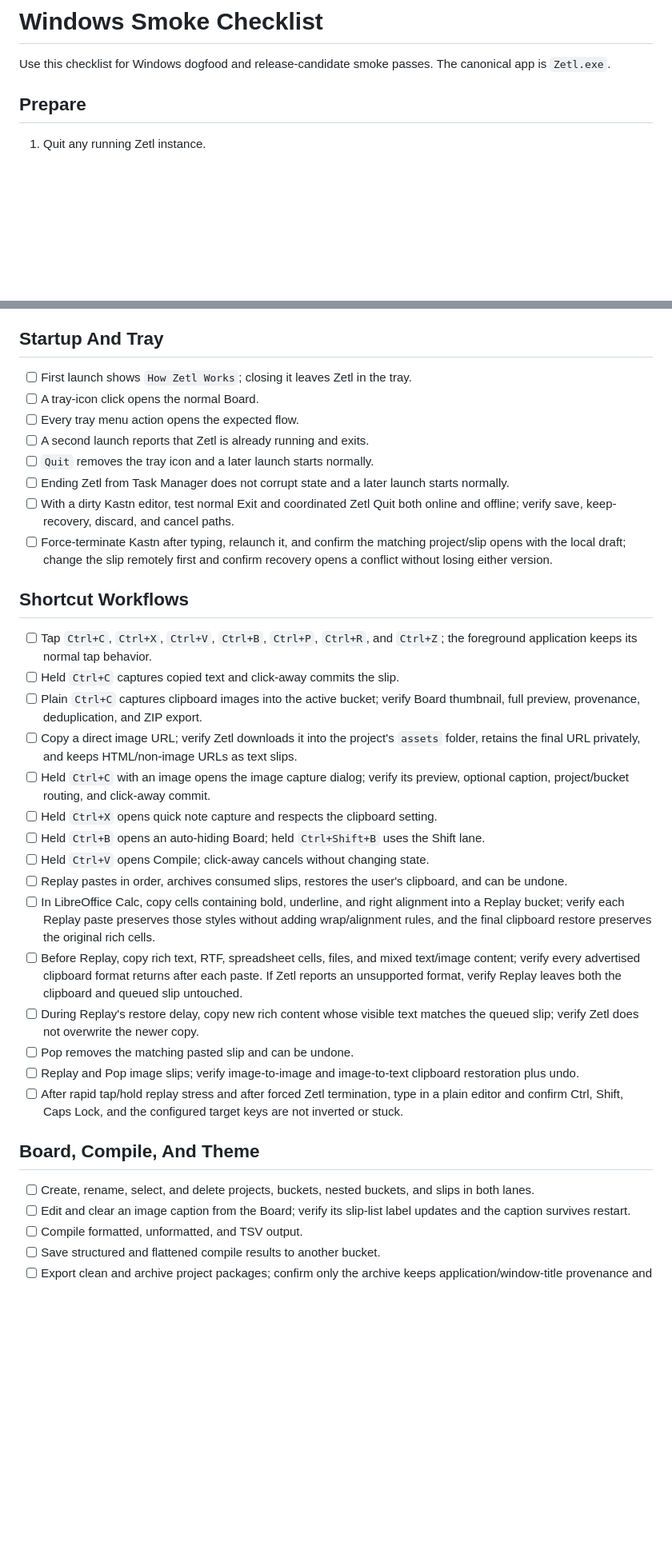
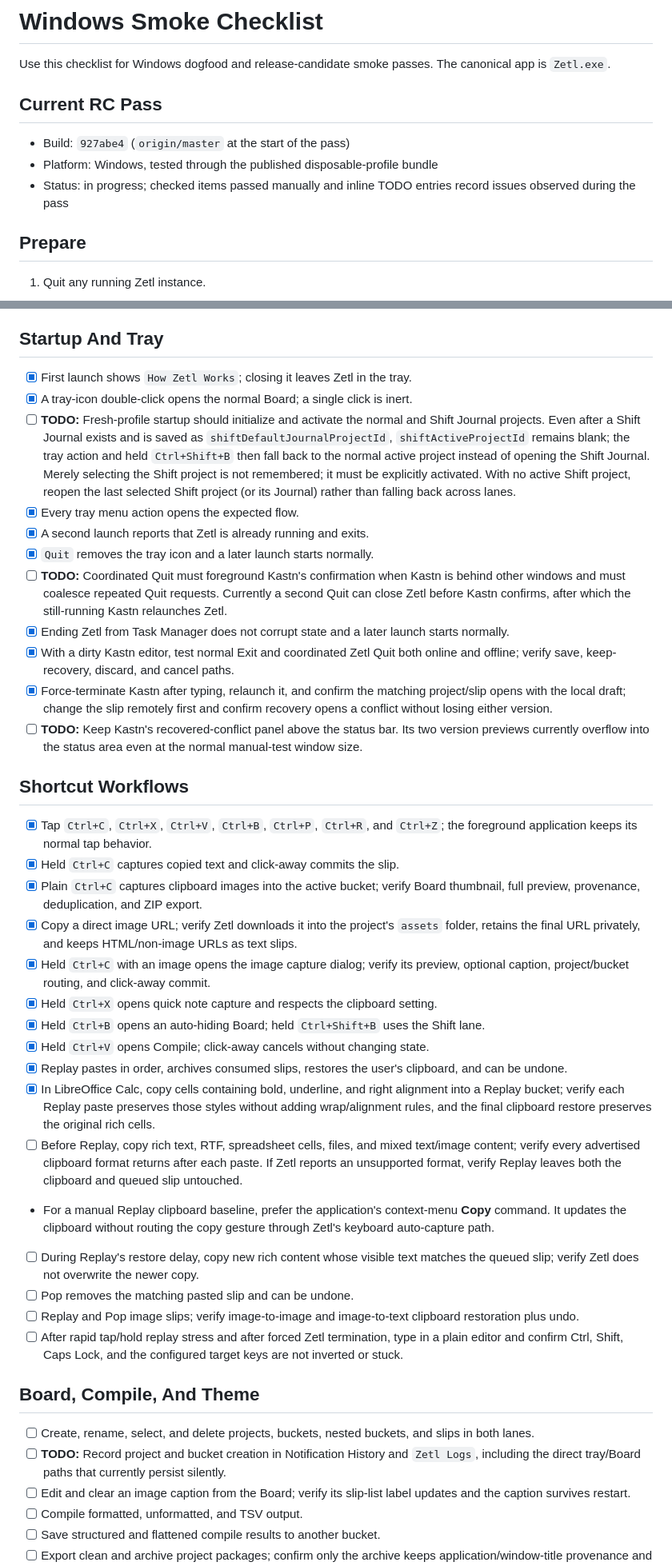
Before and after one commit to vecst/zetl-kastn, a Markdown page: docs/windows-parity-checklist.md, 2 parts joined by grey strips. Shown at 80% size. Drawn GitHub-style; blank space fills up the shorter version.

Commit message:
Record Windows RC manual test progress

```diff
--- a/docs/windows-parity-checklist.md
+++ b/docs/windows-parity-checklist.md
@@ -2,6 +2,13 @@
 
 Use this checklist for Windows dogfood and release-candidate smoke passes. The
 canonical app is `Zetl.exe`.
+
+## Current RC Pass
+
+- Build: `927abe4` (`origin/master` at the start of the pass)
+- Platform: Windows, tested through the published disposable-profile bundle
+- Status: in progress; checked items passed manually and inline TODO entries
+  record issues observed during the pass
 
 ## Prepare
 
@@ -33,38 +40,53 @@ recursive shortcut handling.
 
 ## Startup And Tray
 
-- [ ] First launch shows `How Zetl Works`; closing it leaves Zetl in the tray.
-- [ ] A tray-icon click opens the normal Board.
-- [ ] Every tray menu action opens the expected flow.
-- [ ] A second launch reports that Zetl is already running and exits.
-- [ ] `Quit` removes the tray icon and a later launch starts normally.
-- [ ] Ending Zetl from Task Manager does not corrupt state and a later launch
+- [x] First launch shows `How Zetl Works`; closing it leaves Zetl in the tray.
+- [x] A tray-icon double-click opens the normal Board; a single click is inert.
+- [ ] **TODO:** Fresh-profile startup should initialize and activate the normal
+      and Shift Journal projects. Even after a Shift Journal exists and is saved
+      as `shiftDefaultJournalProjectId`, `shiftActiveProjectId` remains blank;
+      the tray action and held `Ctrl+Shift+B` then fall back to the normal active
+      project instead of opening the Shift Journal. Merely selecting the Shift
+      project is not remembered; it must be explicitly activated. With no active
+      Shift project, reopen the last selected Shift project (or its Journal)
+      rather than falling back across lanes.
+- [x] Every tray menu action opens the expected flow.
+- [x] A second launch reports that Zetl is already running and exits.
+- [x] `Quit` removes the tray icon and a later launch starts normally.
+- [ ] **TODO:** Coordinated Quit must foreground Kastn's confirmation when
+      Kastn is behind other windows and must coalesce repeated Quit requests.
+      Currently a second Quit can close Zetl before Kastn confirms, after which
+      the still-running Kastn relaunches Zetl.
+- [x] Ending Zetl from Task Manager does not corrupt state and a later launch
       starts normally.
-- [ ] With a dirty Kastn editor, test normal Exit and coordinated Zetl Quit both
+- [x] With a dirty Kastn editor, test normal Exit and coordinated Zetl Quit both
       online and offline; verify save, keep-recovery, discard, and cancel paths.
-- [ ] Force-terminate Kastn after typing, relaunch it, and confirm the matching
+- [x] Force-terminate Kastn after typing, relaunch it, and confirm the matching
       project/slip opens with the local draft; change the slip remotely first and
       confirm recovery opens a conflict without losing either version.
+- [ ] **TODO:** Keep Kastn's recovered-conflict panel above the status bar.
+      Its two version previews currently overflow into the status area even at
+      the normal manual-test window size.
 
 ## Shortcut Workflows
 
-- [ ] Tap `Ctrl+C`, `Ctrl+X`, `Ctrl+V`, `Ctrl+B`, `Ctrl+P`, `Ctrl+R`, and
+- [x] Tap `Ctrl+C`, `Ctrl+X`, `Ctrl+V`, `Ctrl+B`, `Ctrl+P`, `Ctrl+R`, and
       `Ctrl+Z`; the foreground application keeps its normal tap behavior.
-- [ ] Held `Ctrl+C` captures copied text and click-away commits the slip.
-- [ ] Plain `Ctrl+C` captures clipboard images into the active bucket; verify
+- [x] Held `Ctrl+C` captures copied text and click-away commits the slip.
+- [x] Plain `Ctrl+C` captures clipboard images into the active bucket; verify
       Board thumbnail, full preview, provenance, deduplication, and ZIP export.
-- [ ] Copy a direct image URL; verify Zetl downloads it into the project's
+- [x] Copy a direct image URL; verify Zetl downloads it into the project's
       `assets` folder, retains the final URL privately, and keeps HTML/non-image
       URLs as text slips.
-- [ ] Held `Ctrl+C` with an image opens the image capture dialog; verify its
+- [x] Held `Ctrl+C` with an image opens the image capture dialog; verify its
       preview, optional caption, project/bucket routing, and click-away commit.
-- [ ] Held `Ctrl+X` opens quick note capture and respects the clipboard setting.
-- [ ] Held `Ctrl+B` opens an auto-hiding Board; held `Ctrl+Shift+B` uses the
+- [x] Held `Ctrl+X` opens quick note capture and respects the clipboard setting.
+- [x] Held `Ctrl+B` opens an auto-hiding Board; held `Ctrl+Shift+B` uses the
       Shift lane.
-- [ ] Held `Ctrl+V` opens Compile; click-away cancels without changing state.
-- [ ] Replay pastes in order, archives consumed slips, restores the user's
+- [x] Held `Ctrl+V` opens Compile; click-away cancels without changing state.
+- [x] Replay pastes in order, archives consumed slips, restores the user's
       clipboard, and can be undone.
-- [ ] In LibreOffice Calc, copy cells containing bold, underline, and right
+- [x] In LibreOffice Calc, copy cells containing bold, underline, and right
       alignment into a Replay bucket; verify each Replay paste preserves those
       styles without adding wrap/alignment rules, and the final clipboard
       restore preserves the original rich cells.
@@ -72,6 +94,9 @@ recursive shortcut handling.
       text/image content; verify every advertised clipboard format returns
       after each paste. If Zetl reports an unsupported format, verify Replay
       leaves both the clipboard and queued slip untouched.
+- For a manual Replay clipboard baseline, prefer the application's context-menu
+  **Copy** command. It updates the clipboard without routing the copy gesture
+  through Zetl's keyboard auto-capture path.
 - [ ] During Replay's restore delay, copy new rich content whose visible text
       matches the queued slip; verify Zetl does not overwrite the newer copy.
 - [ ] Pop removes the matching pasted slip and can be undone.
@@ -85,6 +110,9 @@ recursive shortcut handling.
 
 - [ ] Create, rename, select, and delete projects, buckets, nested buckets, and
       slips in both lanes.
+- [ ] **TODO:** Record project and bucket creation in Notification History and
+      `Zetl Logs`, including the direct tray/Board paths that currently persist
+      silently.
 - [ ] Edit and clear an image caption from the Board; verify its slip-list label
       updates and the caption survives restart.
 - [ ] Compile formatted, unformatted, and TSV output.
```
